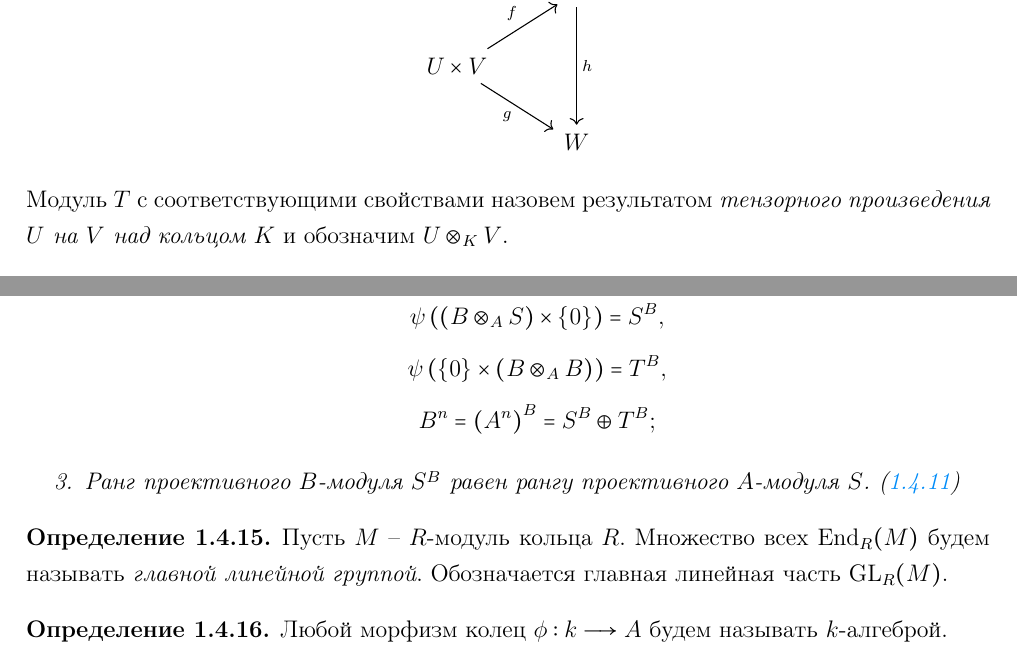
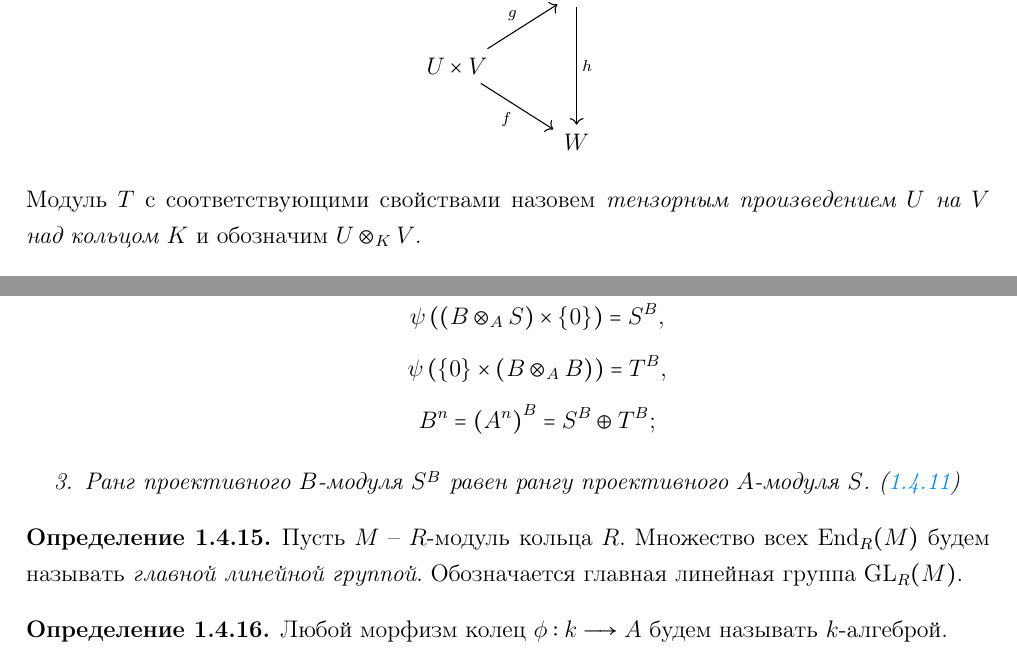
Before and after one commit to cxii112/Algebraic-curves-courcework, a LaTeX document (main.tex, which reads extras.tex): two parts of pages 8 and 9 of 13, joined at a grey line, cut so that both start at the same text. Compiled offline with pdfLaTeX; the source files are stored in an older character set and shown here as Unicode.

Commit message:
исправления

```diff
--- a/extras.tex
+++ b/extras.tex
@@ -395,16 +396,16 @@
     Составим $K$-модуль $T$ и билинейное отображение $g: U \times V \To T$ такие,
     что для любого $f$ существует отображение $h: T \To W$,
     что коммутативна диаграмма
-    % https://q.uiver.app/?q=WzAsMyxbMCwxLCJVXFx0aW1lcyBWIl0sWzEsMCwiVCJdLFsxLDIsIlciXSxbMCwxLCJmIl0sWzAsMiwiZyIsMl0sWzEsMiwiaCJdXQ==
+   % https://q.uiver.app/#q=WzAsMyxbMCwxLCJVXFx0aW1lcyBWIl0sWzEsMCwiVCJdLFsxLDIsIlciXSxbMCwxLCJnIl0sWzAsMiwiZiIsMl0sWzEsMiwiaCJdXQ==
    \[\begin{tikzcd}
        & T \\
        {U\times V} \\
        & W
-        \arrow["f", from=2-1, to=1-2]
-        \arrow["g"', from=2-1, to=3-2]
+       \arrow["g", from=2-1, to=1-2]
+       \arrow["f"', from=2-1, to=3-2]
        \arrow["h", from=1-2, to=3-2]
    \end{tikzcd}\]
-    Модуль $T$ с соответствующими свойствами назовем результатом \textit{тензорного произведения $U$ на $V$ над кольцом $K$} и обозначим $U \otimes_{K} V$.
+    Модуль $T$ с соответствующими свойствами назовем \textit{тензорным произведением $U$ на $V$ над кольцом $K$} и обозначим $U \otimes_{K} V$.
 \end{dfn}
 
 \begin{dfn}
@@ -432,7 +433,7 @@
 
 \begin{dfn} %%
     Пусть $M$ -- $R$-модуль кольца $R$. Множество всех $\operatorname{End}_R(M)$ будем называть
-    \textit{главной линейной группой}. Обозначается главная линейная часть $\GL_R(M)$.
+    \textit{главной линейной группой}. Обозначается главная линейная группа $\GL_R(M)$.
 \end{dfn}
 
 \begin{dfn}
```
Also changed, not shown: grassmann-schemes.tex (+1 -0 lines), main.tex (+1 -0 lines), main.pdf, extras.tex (3 more changed lines), 2 other files. Lines whose indentation alone changed are shown as unchanged.
